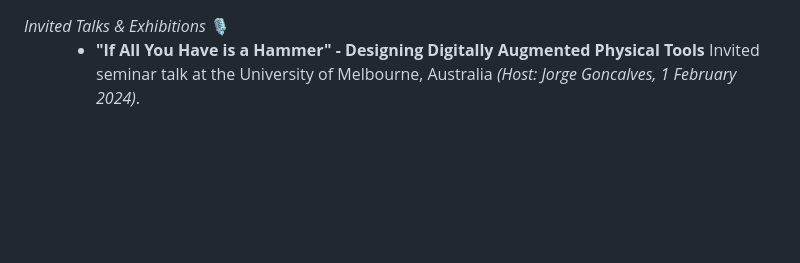
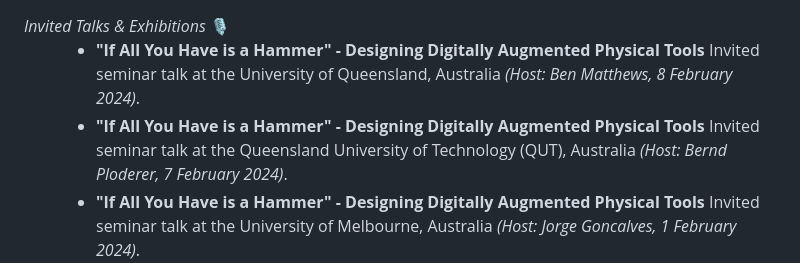
Before and after one commit to makinteract/andreaCV, a Markdown page: src/Exhibitions.md, the part around the change printed below. Rendered like a GitHub page; blank space fills up the shorter version.

Commit message:
Added talks

```diff
--- a/src/Exhibitions.md
+++ b/src/Exhibitions.md
@@ -1,6 +1,8 @@
 <dt><i>Invited Talks & Exhibitions</i> 🎙</dt>
 <dd>
 
+- **"If All You Have is a Hammer" - Designing Digitally Augmented Physical Tools** Invited seminar talk at the University of Queensland, Australia _(Host: Ben Matthews, 8 February 2024)_.
+- **"If All You Have is a Hammer" - Designing Digitally Augmented Physical Tools** Invited seminar talk at the Queensland University of Technology (QUT), Australia _(Host: Bernd Ploderer, 7 February 2024)_.
 - **"If All You Have is a Hammer" - Designing Digitally Augmented Physical Tools** Invited seminar talk at the University of Melbourne, Australia _(Host: Jorge Goncalves, 1 February 2024)_.
 - **"If All You Have is a Hammer" - Designing Digitally Augmented Physical Tools** Invited seminar talk at RMIT, Melbourne, Australia _(Host: Danula Hettiachchi, 31 January 2024)_.
 - **"If All You Have is a Hammer" - Designing Digitally Augmented Physical Tools** Invited seminar talk at Monash University, Melbourne, Australia _(Host: Benjamin Tag, 30 January 2024)_.
```
Also changed, not shown: other parts of src/Exhibitions.md (+1 -1 lines).
